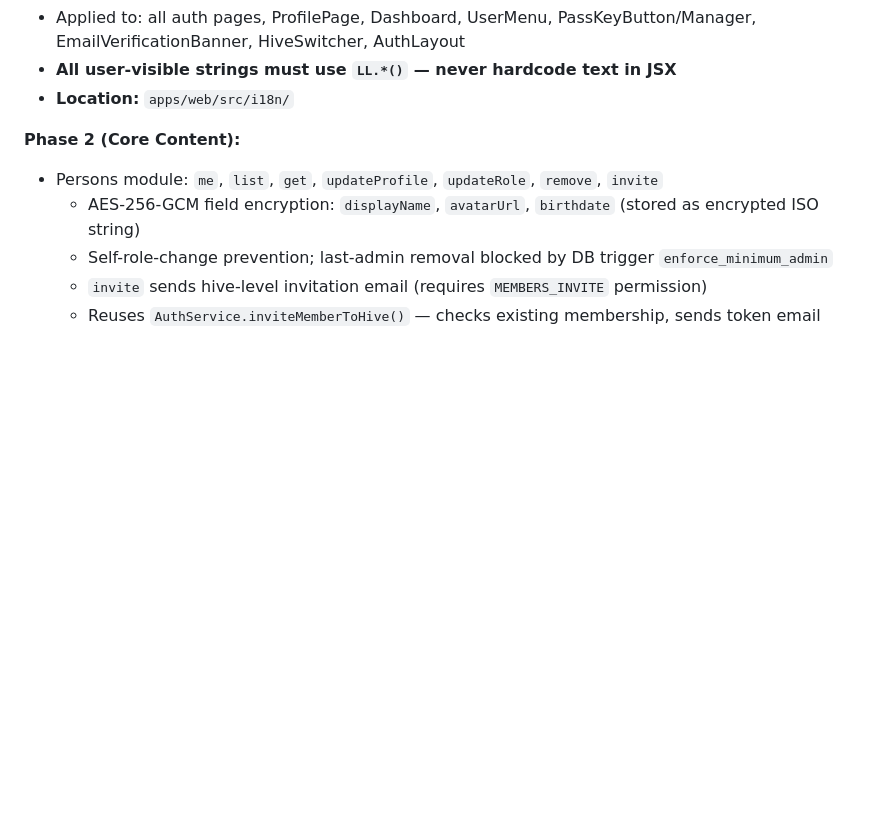
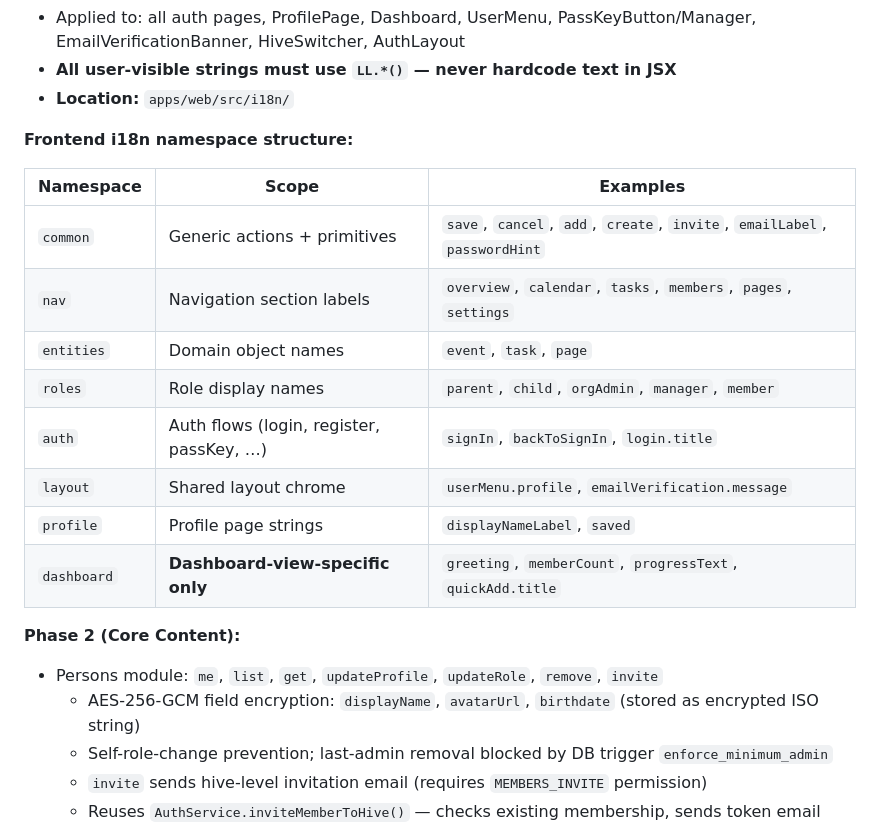
Before and after one commit to COQOON-labs/qoomb, a Markdown page: claude.md, the part around the change. Rendered like a GitHub page; blank space fills up the shorter version.

Commit message:
docs: update i18n namespace structure in claude.md and copilot-instructions

```diff
--- a/claude.md
+++ b/claude.md
@@ -357,6 +357,19 @@ qoomb/
 - Applied to: all auth pages, ProfilePage, Dashboard, UserMenu, PassKeyButton/Manager, EmailVerificationBanner, HiveSwitcher, AuthLayout
 - **All user-visible strings must use `LL.*()` — never hardcode text in JSX**
 - **Location:** `apps/web/src/i18n/`
+
+**Frontend i18n namespace structure:**
+
+| Namespace   | Scope                                    | Examples                                                                  |
+| ----------- | ---------------------------------------- | ------------------------------------------------------------------------- |
+| `common`    | Generic actions + primitives             | `save`, `cancel`, `add`, `create`, `invite`, `emailLabel`, `passwordHint` |
+| `nav`       | Navigation section labels                | `overview`, `calendar`, `tasks`, `members`, `pages`, `settings`           |
+| `entities`  | Domain object names                      | `event`, `task`, `page`                                                   |
+| `roles`     | Role display names                       | `parent`, `child`, `orgAdmin`, `manager`, `member`                        |
+| `auth`      | Auth flows (login, register, passKey, …) | `signIn`, `backToSignIn`, `login.title`                                   |
+| `layout`    | Shared layout chrome                     | `userMenu.profile`, `emailVerification.message`                           |
+| `profile`   | Profile page strings                     | `displayNameLabel`, `saved`                                               |
+| `dashboard` | **Dashboard-view-specific only**         | `greeting`, `memberCount`, `progressText`, `quickAdd.title`               |
 
 **Phase 2 (Core Content):**
 
```
Also changed, not shown: .github/copilot-instructions.md (+13 -0 lines).
